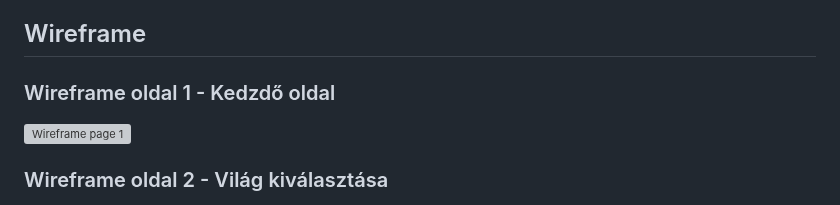
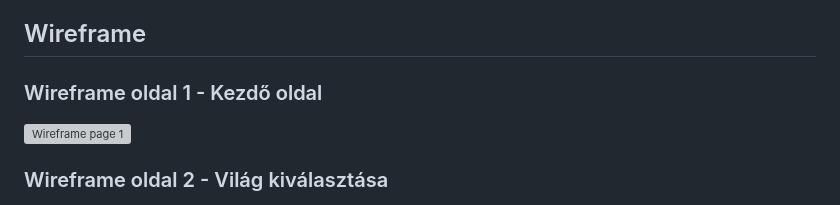
Before and after one commit to mota6em-test/pTimer, a Markdown page: README.md, the part around the change. GitHub-like rendering; grey boxes are pictures that could not be loaded.

```diff
--- a/README.md
+++ b/README.md
@@ -40,7 +40,7 @@ A **Szafari** egy komplex menedzsment játék, amely ötvözi a stratégiai gond
 
 
 ## Wireframe
-### Wireframe oldal 1 - Kedzdő oldal
+### Wireframe oldal 1 - Kezdő oldal
 ![Wireframe page 1](https://szofttech.inf.elte.hu/szofttech-c-2025/group-10/the-great-reserve/-/raw/master/Page_1.png?ref_type=heads "Wireframe page 1")
 ### Wireframe oldal 2 - Világ kiválasztása
 ![Wireframe page 1](https://szofttech.inf.elte.hu/szofttech-c-2025/group-10/the-great-reserve/-/raw/master/Page_2.png?ref_type=heads "Wireframe page 2")
```
